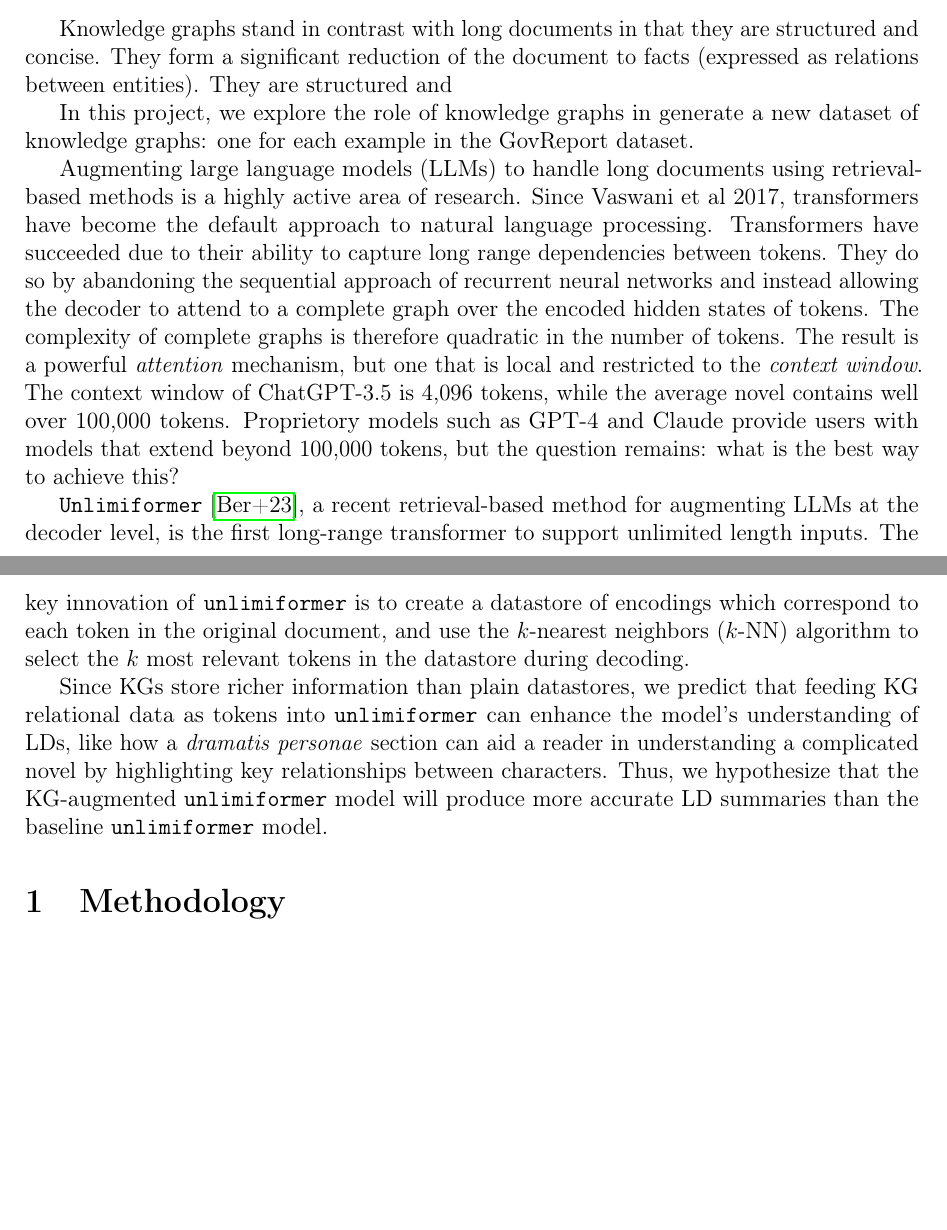
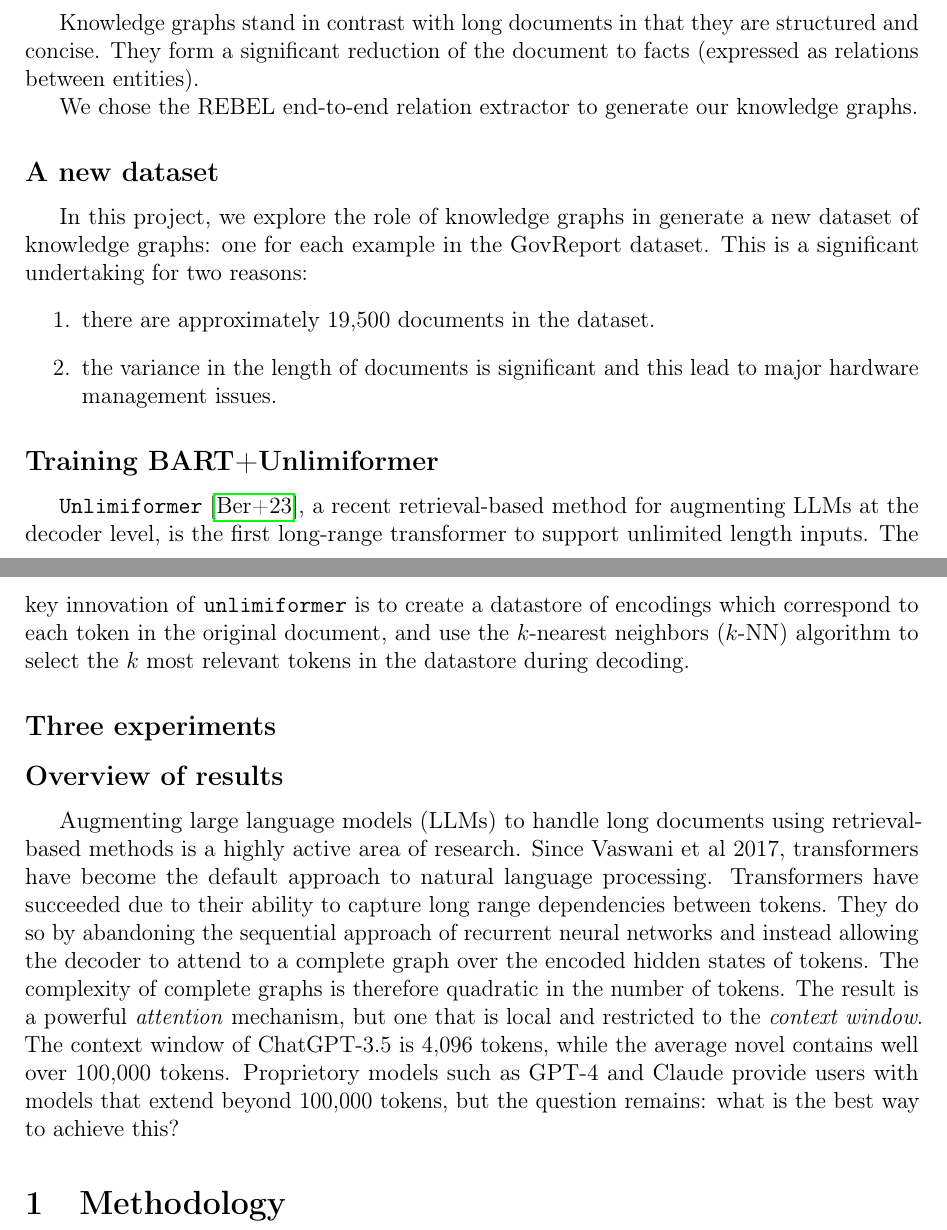
Before and after one commit to patrickocal/unlimiformer-kg, a LaTeX document (cs224w-project-report-latex/main.tex): two parts of pages 2 and 3 of 9, joined at a grey line, cut so that both start at the same text, the shorter picture padded with empty space. Compiled offline with pdfLaTeX.

Commit message:
intro section subsections: snippets of what is to come

```diff
--- a/cs224w-project-report-latex/main.tex
+++ b/cs224w-project-report-latex/main.tex
@@ -164,14 +166,42 @@ generate better summaries of long documents.
 \subsection*{Knowledge Graphs (KGs) of Long Documents (LDs)}
 
 Knowledge graphs stand in contrast with long documents in that they are
-structured and concise.
-They form a significant reduction of the document to facts (expressed as
-relations between entities). They are structured and
+structured and concise. They form a significant reduction of the document to
+facts (expressed as relations between entities).
 
-In this project, we explore the role of knowledge graphs in generate a new dataset of knowledge graphs: one for each
-example in the GovReport dataset.
+%Since KGs store richer information than plain datastores, we predict that
+%feeding KG relational data as tokens into \texttt{unlimiformer} can enhance the
+%model's understanding of LDs: just as \textit{dramatis personae} section can
+%aid a reader in understanding a complicated novel by highlighting key
+%relationships between characters.
+%Thus,
+%we hypothesize that the KG-augmented
+%\texttt{unlimiformer} model will produce more accurate LD summaries than the
+%baseline \texttt{unlimiformer} model.
 
+We chose the REBEL end-to-end relation extractor to generate our knowledge graphs.
 
+\subsection*{A new dataset}
+In this project, we explore the role of knowledge graphs in generate a new
+dataset of knowledge graphs: one for each example in the GovReport dataset.
+This is a significant undertaking for two reasons:
+\begin{enumerate}
+  \item there are approximately 19,500 documents in the dataset.
+  \item the variance in the length of documents is significant and this lead to
+    major hardware management issues.
+\end{enumerate}
+\subsection*{Training BART+Unlimiformer}
+\texttt{Unlimiformer} \cite{bertsch2023unlimiformer}, a recent retrieval-based
+method for augmenting LLMs at the decoder level, is the first long-range
+transformer to support unlimited length inputs. The key innovation of
+\texttt{unlimiformer} is to create a datastore of encodings which correspond to
+each token in the original document, and use the $k$-nearest neighbors ($k$-NN)
+algorithm to select the $k$ most relevant tokens in the datastore during
+decoding.
+
+\subsection*{Three experiments}
+
+\subsection*{Overview of results}
 Augmenting large language models (LLMs) to handle long documents using
 retrieval-based methods is a highly active area of research. Since Vaswani et
 al 2017, transformers have become the default approach to natural language
@@ -187,21 +217,7 @@ Proprietory models such as GPT-4 and Claude provide users with models that
 extend beyond 100,000 tokens, but the question remains: what is the best way to
 achieve this?
 
-\texttt{Unlimiformer} \cite{bertsch2023unlimiformer}, a recent retrieval-based
-method for augmenting LLMs at the decoder level, is the first long-range
-transformer to support unlimited length inputs. The key innovation of
-\texttt{unlimiformer} is to create a datastore of encodings which correspond to
-each token in the original document, and use the $k$-nearest neighbors ($k$-NN)
-algorithm to select the $k$ most relevant tokens in the datastore during
-decoding.
 
-Since KGs store richer information than plain datastores, we predict that
-feeding KG relational data as tokens into \texttt{unlimiformer} can enhance the
-model's understanding of LDs, like how a \textit{dramatis personae} section can
-aid a reader in understanding a complicated novel by highlighting key
-relationships between characters. Thus, we hypothesize that the KG-augmented
-\texttt{unlimiformer} model will produce more accurate LD summaries than the
-baseline \texttt{unlimiformer} model.
 
 \section{Methodology}
 We compare and contrast the LD summaries generated by 3 transformer-based LLM
```
Also changed, not shown: cs224w-project-report-latex/main.pdf, cs224w-project-report-latex/main.tex (4 more changed lines).
